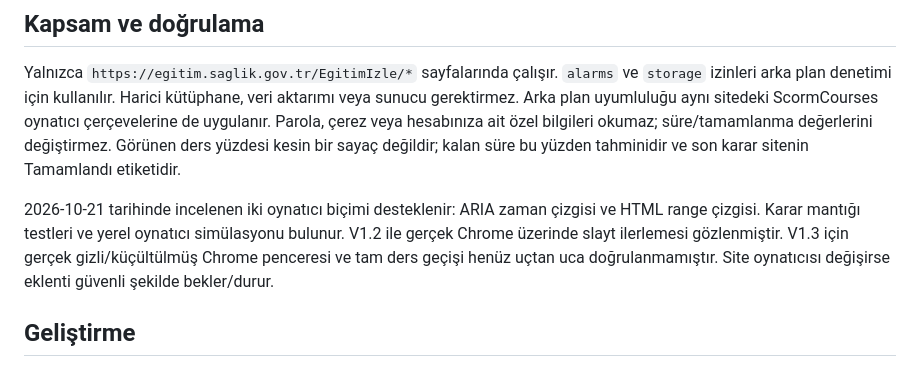
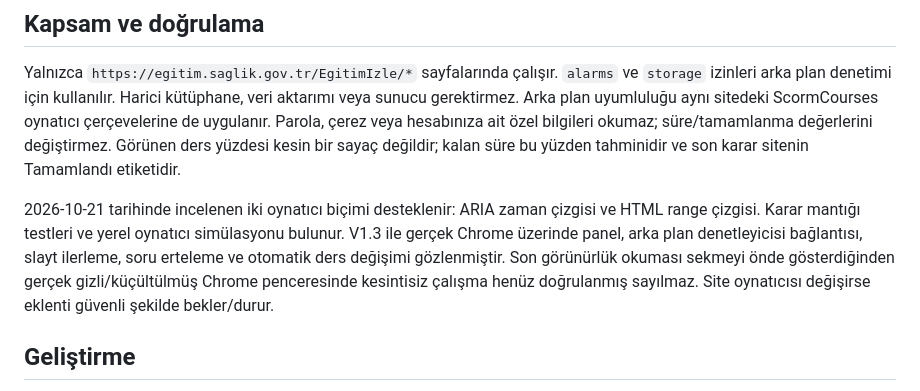
Before and after one commit to Mouge01/Clicker, a Markdown page: KURULUM.md, the part around the change. Rendered like a GitHub page.

```diff
--- a/KURULUM.md
+++ b/KURULUM.md
@@ -42,7 +42,7 @@ https://developer.chrome.com/docs/extensions/get-started/tutorial/hello-world#lo
 
 Yalnızca `https://egitim.saglik.gov.tr/EgitimIzle/*` sayfalarında çalışır. `alarms` ve `storage` izinleri arka plan denetimi için kullanılır. Harici kütüphane, veri aktarımı veya sunucu gerektirmez. Arka plan uyumluluğu aynı sitedeki ScormCourses oynatıcı çerçevelerine de uygulanır. Parola, çerez veya hesabınıza ait özel bilgileri okumaz; süre/tamamlanma değerlerini değiştirmez. Görünen ders yüzdesi kesin bir sayaç değildir; kalan süre bu yüzden tahminidir ve son karar sitenin Tamamlandı etiketidir.
 
-2026-10-21 tarihinde incelenen iki oynatıcı biçimi desteklenir: ARIA zaman çizgisi ve HTML range çizgisi. Karar mantığı testleri ve yerel oynatıcı simülasyonu bulunur. V1.2 ile gerçek Chrome üzerinde slayt ilerlemesi gözlenmiştir. V1.3 için gerçek gizli/küçültülmüş Chrome penceresi ve tam ders geçişi henüz uçtan uca doğrulanmamıştır. Site oynatıcısı değişirse eklenti güvenli şekilde bekler/durur.
+2026-10-21 tarihinde incelenen iki oynatıcı biçimi desteklenir: ARIA zaman çizgisi ve HTML range çizgisi. Karar mantığı testleri ve yerel oynatıcı simülasyonu bulunur. V1.3 ile gerçek Chrome üzerinde panel, arka plan denetleyicisi bağlantısı, slayt ilerleme, soru erteleme ve otomatik ders değişimi gözlenmiştir. Son görünürlük okuması sekmeyi önde gösterdiğinden gerçek gizli/küçültülmüş Chrome penceresinde kesintisiz çalışma henüz doğrulanmış sayılmaz. Site oynatıcısı değişirse eklenti güvenli şekilde bekler/durur.
 
 ## Geliştirme
 
```
Also changed, not shown: README.md (+1 -1 lines), TEST-RAPORU.md (+2 -1 lines).
